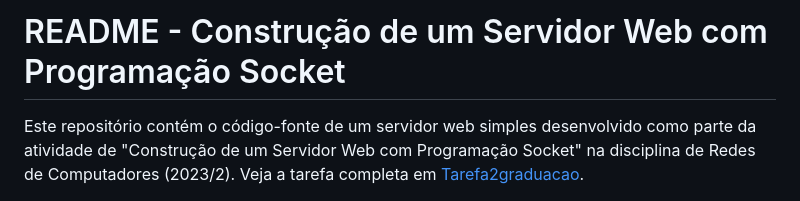
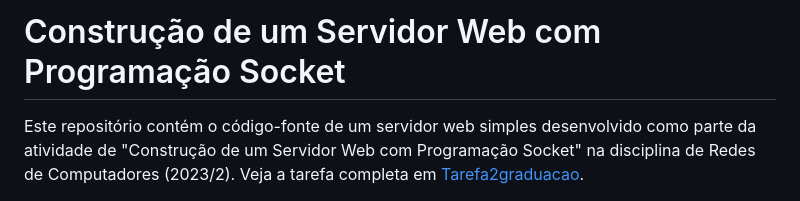
Before and after one commit to returndaniels/redes, a Markdown page: programação de sockets/README.md, the part around the change. GitHub-like rendering.

```diff
--- a/programação de sockets/README.md
+++ b/programação de sockets/README.md
@@ -1,4 +1,4 @@
-# README - Construção de um Servidor Web com Programação Socket
+# Construção de um Servidor Web com Programação Socket
 
 Este repositório contém o código-fonte de um servidor web simples desenvolvido como parte da atividade de "Construção de um Servidor Web com Programação Socket" na disciplina de Redes de Computadores (2023/2). Veja a tarefa completa em [Tarefa2graduacao](./github/Tarefa2graduacao.pdf).
 
```
